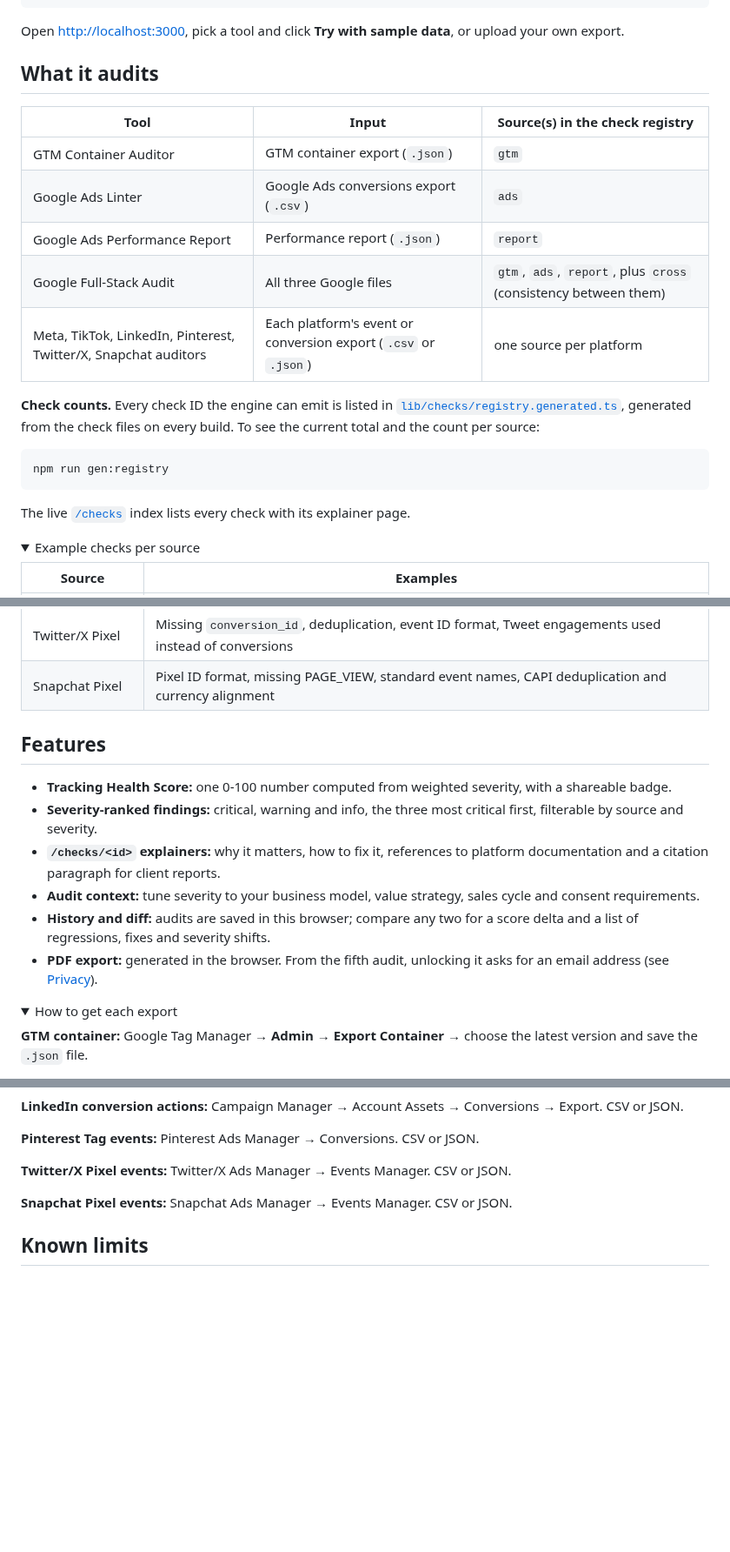
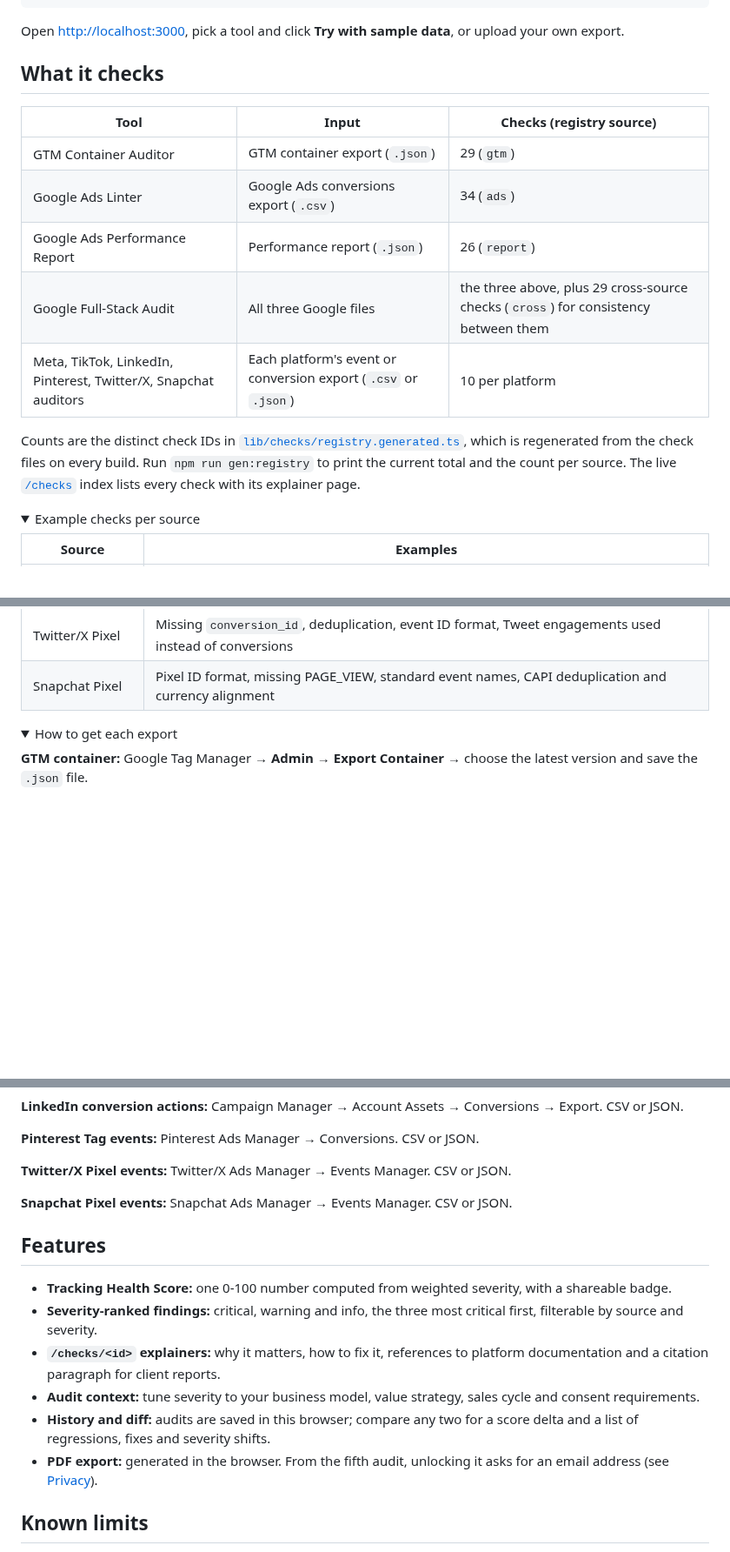
Before and after one commit to ChristopherLandaverde/adlinter, a Markdown page: README.md, 3 parts joined by grey strips. Shown at 87% size. Drawn GitHub-style; folded sections open; blank space fills up the shorter version.

````diff
--- a/README.md
+++ b/README.md
@@ -26,23 +45,17 @@ npm run dev
 
 Open <http://localhost:3000>, pick a tool and click **Try with sample data**, or upload your own export.
 
-## What it audits
+## What it checks
 
-| Tool | Input | Source(s) in the check registry |
+| Tool | Input | Checks (registry source) |
 |---|---|---|
-| GTM Container Auditor | GTM container export (`.json`) | `gtm` |
-| Google Ads Linter | Google Ads conversions export (`.csv`) | `ads` |
-| Google Ads Performance Report | Performance report (`.json`) | `report` |
-| Google Full-Stack Audit | All three Google files | `gtm`, `ads`, `report`, plus `cross` (consistency between them) |
-| Meta, TikTok, LinkedIn, Pinterest, Twitter/X, Snapchat auditors | Each platform's event or conversion export (`.csv` or `.json`) | one source per platform |
+| GTM Container Auditor | GTM container export (`.json`) | 29 (`gtm`) |
+| Google Ads Linter | Google Ads conversions export (`.csv`) | 34 (`ads`) |
+| Google Ads Performance Report | Performance report (`.json`) | 26 (`report`) |
+| Google Full-Stack Audit | All three Google files | the three above, plus 29 cross-source checks (`cross`) for consistency between them |
+| Meta, TikTok, LinkedIn, Pinterest, Twitter/X, Snapchat auditors | Each platform's event or conversion export (`.csv` or `.json`) | 10 per platform |
 
-**Check counts.** Every check ID the engine can emit is listed in [`lib/checks/registry.generated.ts`](lib/checks/registry.generated.ts), generated from the check files on every build. To see the current total and the count per source:
-
-```bash
-npm run gen:registry
-```
-
-The live [`/checks`](https://adlinter.vercel.app/checks) index lists every check with its explainer page.
+Counts are the distinct check IDs in [`lib/checks/registry.generated.ts`](lib/checks/registry.generated.ts), which is regenerated from the check files on every build. Run `npm run gen:registry` to print the current total and the count per source. The live [`/checks`](https://adlinter.vercel.app/checks) index lists every check with its explainer page.
 
 <details>
 <summary>Example checks per source</summary>
@@ -61,15 +74,6 @@ The live [`/checks`](https://adlinter.vercel.app/checks) index lists every check
 | Snapchat Pixel | Pixel ID format, missing PAGE_VIEW, standard event names, CAPI deduplication and currency alignment |
 
 </details>
-
-## Features
-
-- **Tracking Health Score:** one 0-100 number computed from weighted severity, with a shareable badge.
-- **Severity-ranked findings:** critical, warning and info, the three most critical first, filterable by source and severity.
-- **`/checks/<id>` explainers:** why it matters, how to fix it, references to platform documentation and a citation paragraph for client reports.
-- **Audit context:** tune severity to your business model, value strategy, sales cycle and consent requirements.
-- **History and diff:** audits are saved in this browser; compare any two for a score delta and a list of regressions, fixes and severity shifts.
-- **PDF export:** generated in the browser. From the fifth audit, unlocking it asks for an email address (see [Privacy](#privacy)).
 
 <details>
 <summary>How to get each export</summary>
@@ -91,6 +95,15 @@ The live [`/checks`](https://adlinter.vercel.app/checks) index lists every check
 **Snapchat Pixel events:** Snapchat Ads Manager → Events Manager. CSV or JSON.
 
 </details>
+
+## Features
+
+- **Tracking Health Score:** one 0-100 number computed from weighted severity, with a shareable badge.
+- **Severity-ranked findings:** critical, warning and info, the three most critical first, filterable by source and severity.
+- **`/checks/<id>` explainers:** why it matters, how to fix it, references to platform documentation and a citation paragraph for client reports.
+- **Audit context:** tune severity to your business model, value strategy, sales cycle and consent requirements.
+- **History and diff:** audits are saved in this browser; compare any two for a score delta and a list of regressions, fixes and severity shifts.
+- **PDF export:** generated in the browser. From the fifth audit, unlocking it asks for an email address (see [Privacy](#privacy)).
 
 ## Known limits
 
````
Also changed, not shown: other parts of README.md (+25 -6 lines), docs/images/audit-demo.gif (added), docs/images/audit-sample.png (deleted).
